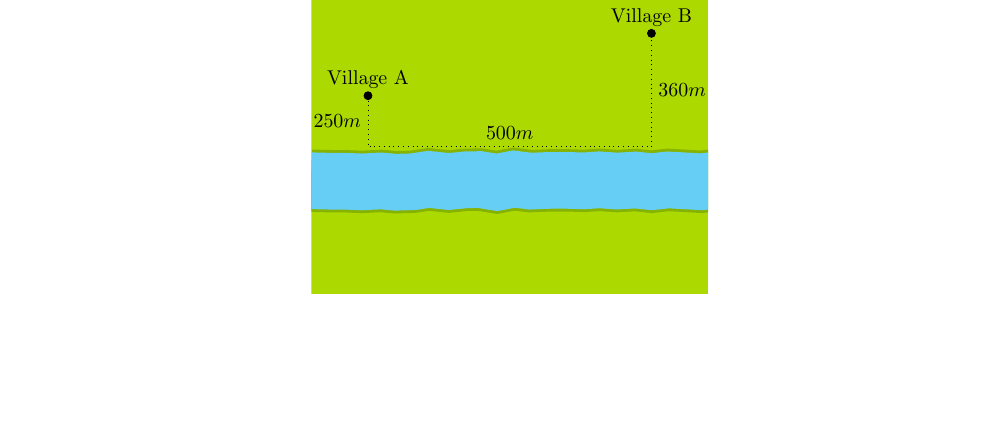
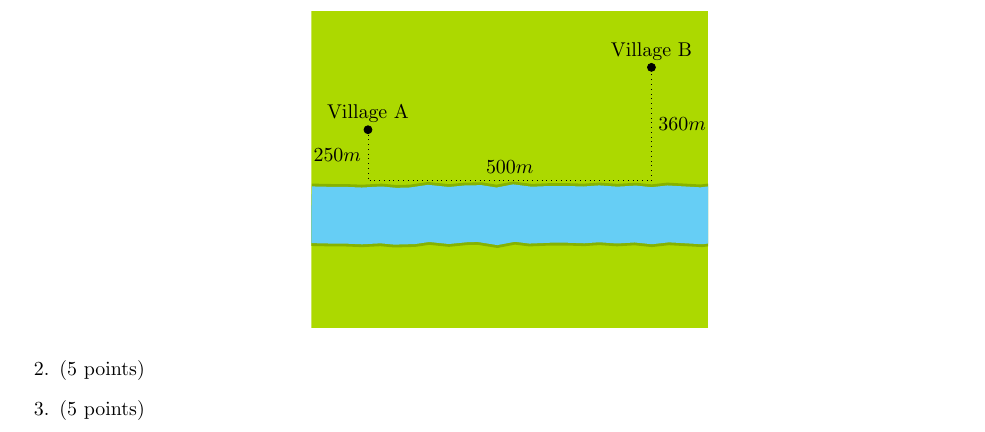
Before and after one commit to leoduan0/the-aetherius-olympiad-papers, a LaTeX problem sheet (tao-mathematics-2024-09.tex): part of the page, cut so that both start at the same text, the shorter picture padded with empty space. Compiled offline with pdfLaTeX.

Commit message:
Some changes

```diff
--- a/tao_math_2024-09.tex
+++ b/tao-mathematics-2024-09.tex
@@ -54,6 +55,10 @@
             \end{tikzpicture}
         \end{center}
     }
+
+    \question[5]{}
+
+    \question[5]{}
 \end{questions}
 
 \end{document}
```
Also changed, not shown: tao-physics-2023-10.tex (renamed from tao_physics_2023-10.tex), tao-physics-2023-11.tex (renamed from tao_physics_2023-11.tex), tao-mathematics-2024-09.tex (1 more changed lines).
